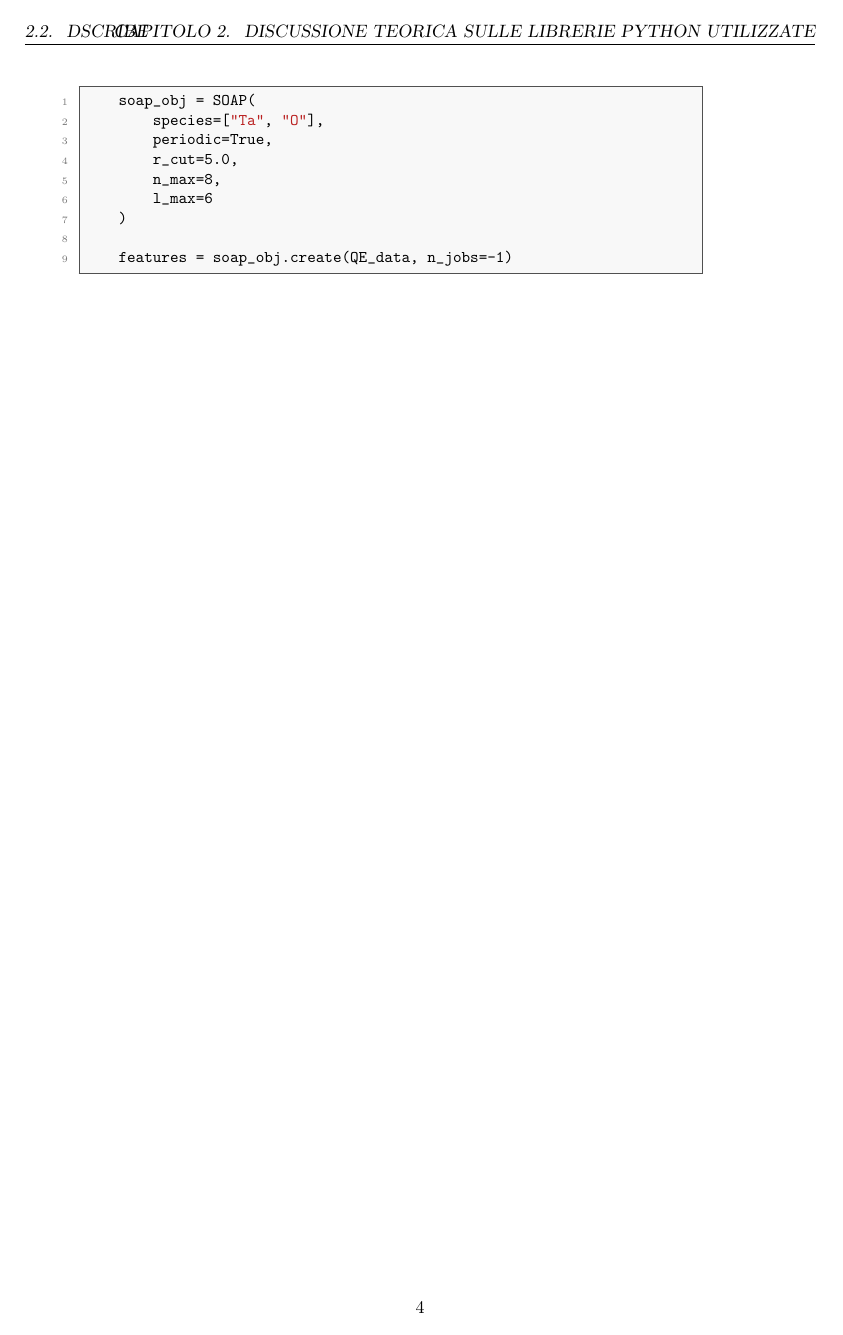
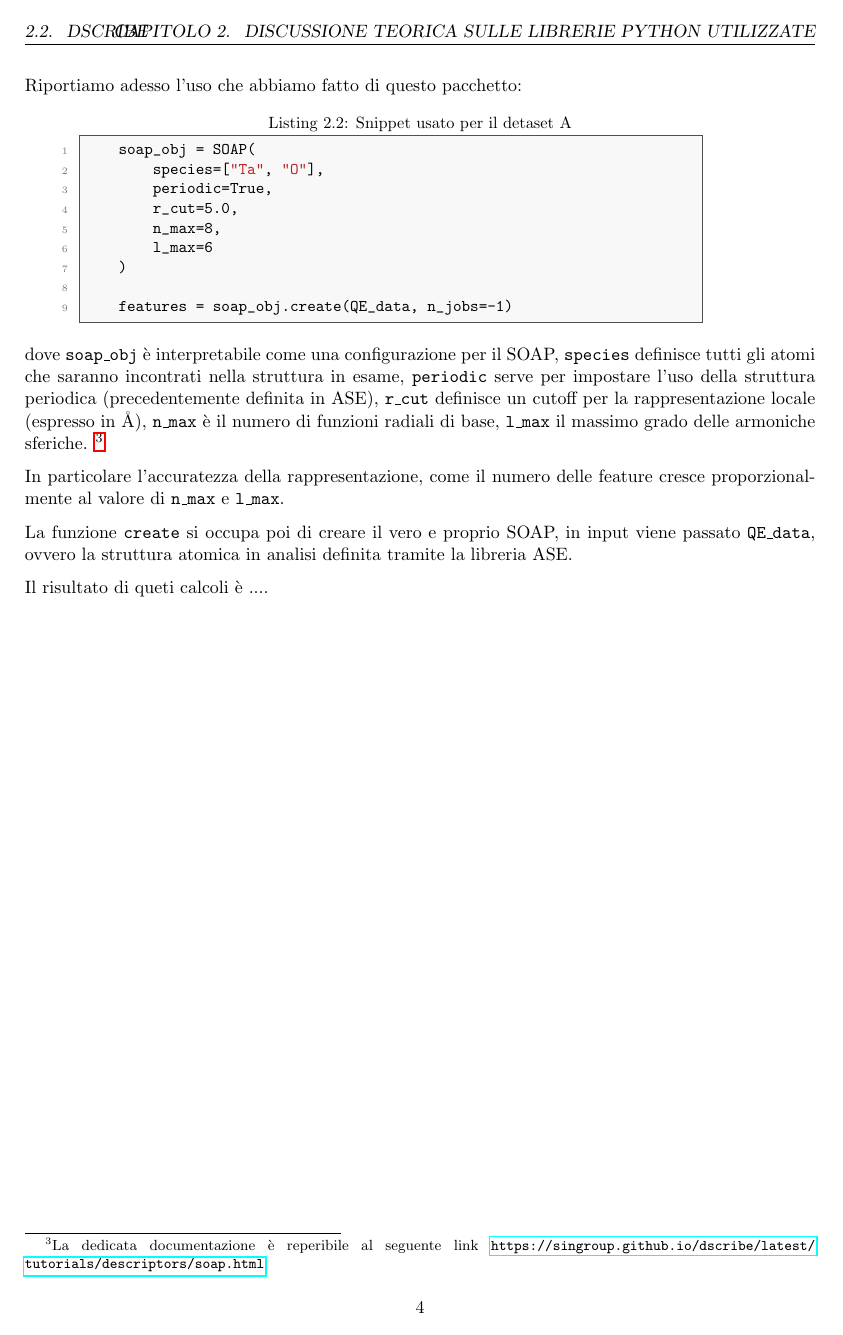
Before and after one commit to albertos-2002/Tesi-3, a LaTeX book (doc/main.tex, which reads doc/chapter/disc-py.tex): page 8 of 9. Compiled offline with pdfLaTeX.

Commit message:
Update disc-py.tex

```diff
--- a/doc/chapter/disc-py.tex
+++ b/doc/chapter/disc-py.tex
@@ -25,7 +25,7 @@ Questa è la libreria \cite{dscribe-doc} che si occupa di trasformare la struttu
 
 Riportiamo adesso l'uso che abbiamo fatto di questo pacchetto:
 
-\begin{lstlisting}[language=Python]
+\begin{lstlisting}[caption={Snippet usato per il detaset A}, label={code:soap-dataset-a}, language=Python]
     soap_obj = SOAP(
         species=["Ta", "O"],
         periodic=True,
@@ -36,3 +36,11 @@ Riportiamo adesso l'uso che abbiamo fatto di questo pacchetto:
 
     features = soap_obj.create(QE_data, n_jobs=-1)
 \end{lstlisting}
+
+dove \texttt{soap\_obj} è interpretabile come una configurazione per il SOAP, \texttt{species} definisce tutti gli atomi che saranno incontrati nella struttura in esame, \texttt{periodic} serve per impostare l'uso della struttura periodica (precedentemente definita in ASE), \texttt{r\_cut} definisce un cutoff per la rappresentazione locale (espresso in \r{A}), \texttt{n\_max} è il numero di funzioni radiali di base, \texttt{l\_max} il massimo grado delle armoniche sferiche. \footnote{La dedicata documentazione è reperibile al seguente link \url{https://singroup.github.io/dscribe/latest/tutorials/descriptors/soap.html}}
+
+In particolare l'accuratezza della rappresentazione, come il numero delle feature cresce proporzionalmente al valore di \texttt{n\_max} e \texttt{l\_max}.
+
+La funzione \texttt{create} si occupa poi di creare il vero e proprio SOAP, in input viene passato \texttt{QE\_data}, ovvero la struttura atomica in analisi definita tramite la libreria ASE.
+
+Il risultato di queti calcoli è ....
```
Also changed, not shown: doc/chapter/disc-py.tex (6 more changed lines).
